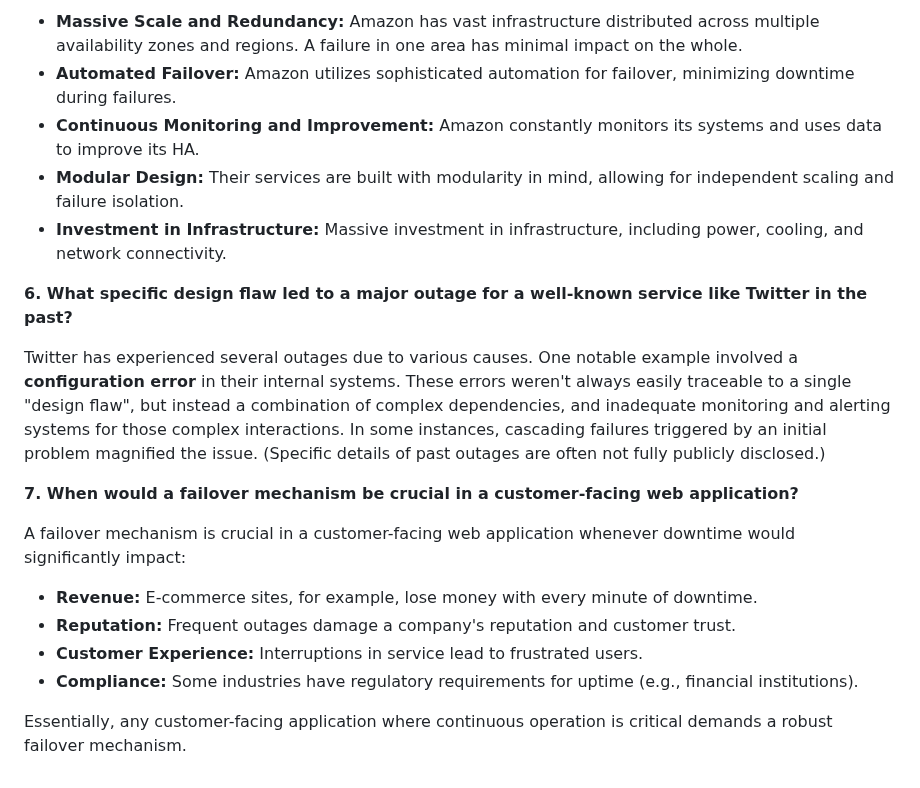
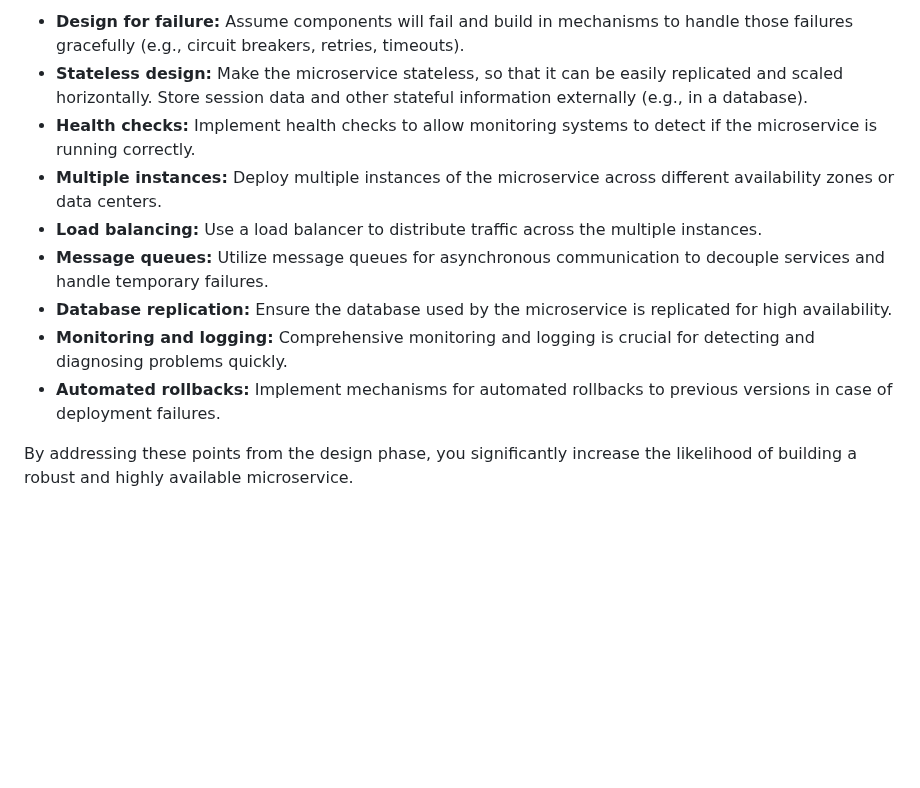
Before and after one commit to Mahefa-MaH/goodbadecode, a Markdown page: TechStack/high_availability_design.md, the part around one of its changes. Drawn GitHub-style; blank space fills up the shorter version.

```diff
--- a/TechStack/high_availability_design.md
+++ b/TechStack/high_availability_design.md
@@ -56,23 +61,12 @@ Amazon's high uptime is a result of many factors, including:
 
-* **Massive Scale and Redundancy:**  Amazon has vast infrastructure distributed across multiple availability zones and regions.  A failure in one area has minimal impact on the whole.
-* **Automated Failover:**  Amazon utilizes sophisticated automation for failover, minimizing downtime during failures.
-* **Continuous Monitoring and Improvement:**  Amazon constantly monitors its systems and uses data to improve its HA.
-* **Modular Design:**  Their services are built with modularity in mind, allowing for independent scaling and failure isolation.
-* **Investment in Infrastructure:** Massive investment in infrastructure, including power, cooling, and network connectivity.
+* **Design for failure:** Assume components will fail and build in mechanisms to handle those failures gracefully (e.g., circuit breakers, retries, timeouts).
+* **Stateless design:**  Make the microservice stateless, so that it can be easily replicated and scaled horizontally.  Store session data and other stateful information externally (e.g., in a database).
+* **Health checks:** Implement health checks to allow monitoring systems to detect if the microservice is running correctly.
+* **Multiple instances:** Deploy multiple instances of the microservice across different availability zones or data centers.
+* **Load balancing:** Use a load balancer to distribute traffic across the multiple instances.
+* **Message queues:** Utilize message queues for asynchronous communication to decouple services and handle temporary failures.
+* **Database replication:** Ensure the database used by the microservice is replicated for high availability.
+* **Monitoring and logging:** Comprehensive monitoring and logging is crucial for detecting and diagnosing problems quickly.
+* **Automated rollbacks:** Implement mechanisms for automated rollbacks to previous versions in case of deployment failures.
 
-
-**6. What specific design flaw led to a major outage for a well-known service like Twitter in the past?**
-
-Twitter has experienced several outages due to various causes.  One notable example involved a **configuration error** in their internal systems.  These errors weren't always easily traceable to a single "design flaw", but instead a combination of complex dependencies, and inadequate monitoring and alerting systems for those complex interactions.  In some instances, cascading failures triggered by an initial problem magnified the issue. (Specific details of past outages are often not fully publicly disclosed.)
-
-
-**7. When would a failover mechanism be crucial in a customer-facing web application?**
-
-A failover mechanism is crucial in a customer-facing web application whenever downtime would significantly impact:
-
-* **Revenue:**  E-commerce sites, for example, lose money with every minute of downtime.
-* **Reputation:**  Frequent outages damage a company's reputation and customer trust.
-* **Customer Experience:**  Interruptions in service lead to frustrated users.
-* **Compliance:** Some industries have regulatory requirements for uptime (e.g., financial institutions).
-
-Essentially, any customer-facing application where continuous operation is critical demands a robust failover mechanism.
+By addressing these points from the design phase, you significantly increase the likelihood of building a robust and highly available microservice.
```
Also changed, not shown: other parts of TechStack/high_availability_design.md (+39 -34 lines).
